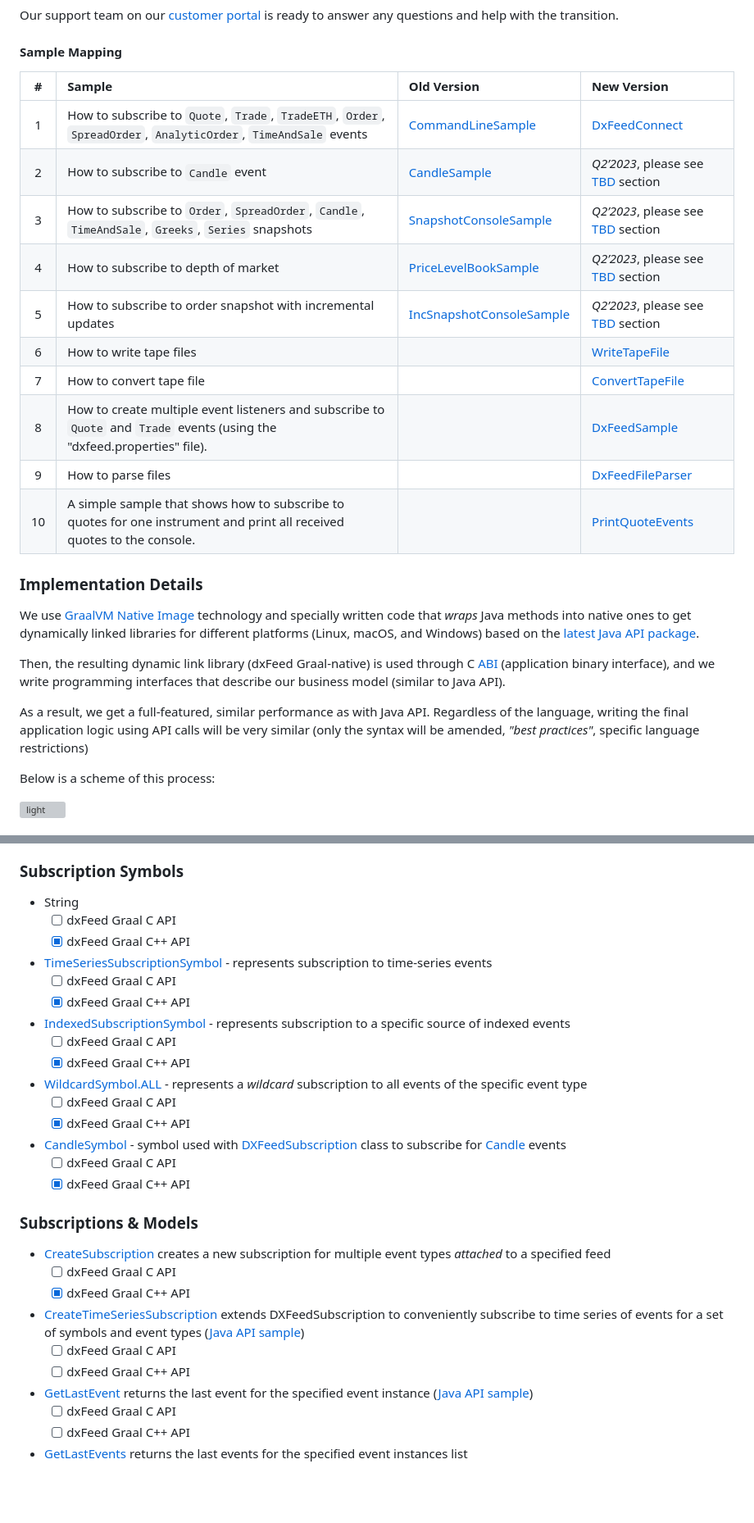
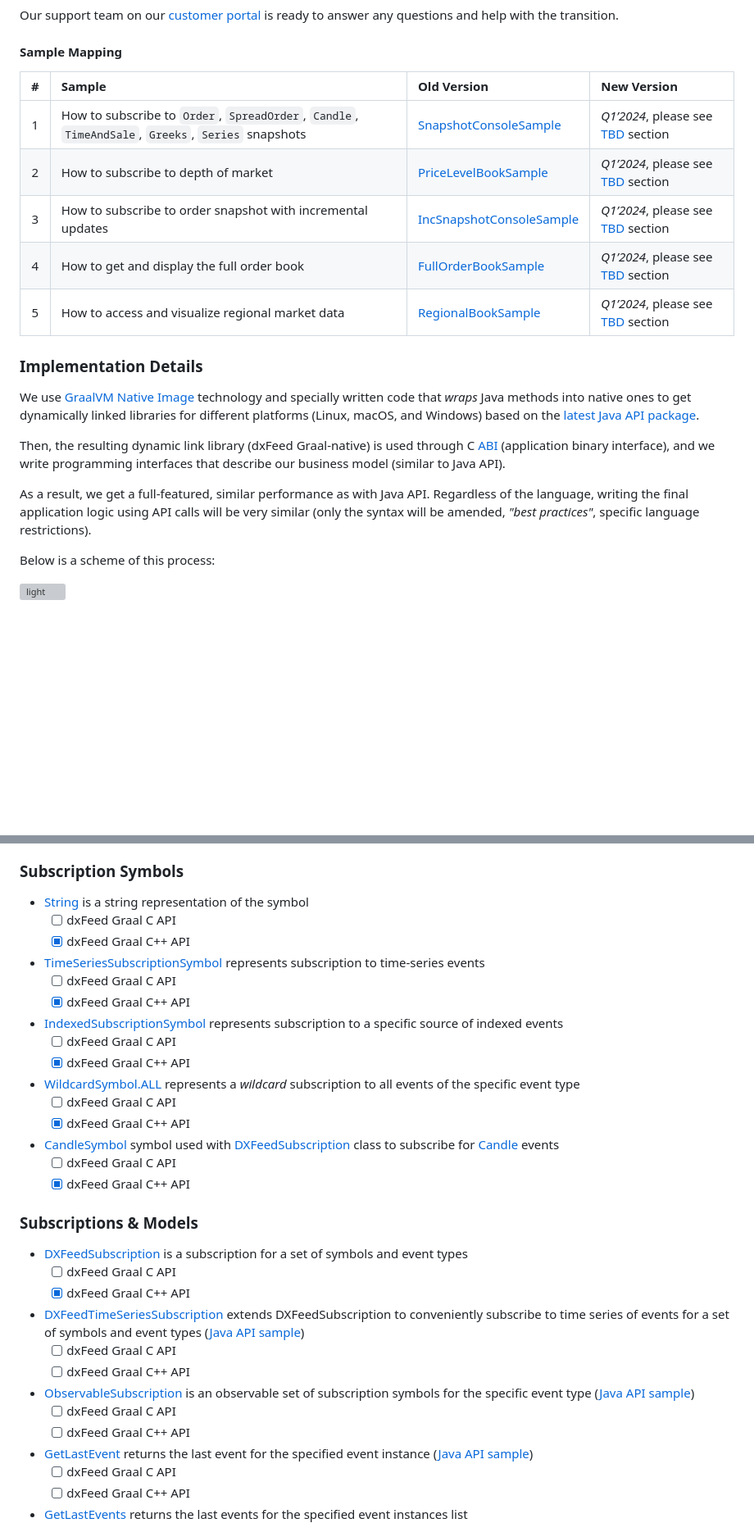
Before and after one commit to dxFeed/dxfeed-graal-cxx-api, a Markdown page: README.md, 2 parts joined by grey strips. Shown at 82% size. Drawn GitHub-style; blank space fills up the shorter version; grey boxes are pictures that could not be loaded.

```diff
--- a/README.md
+++ b/README.md
@@ -98,18 +102,13 @@ ready to answer any questions and help with the transition.
 
 #### Sample Mapping
 
-| #  | Sample                                                                                                                   | Old Version                                                                                                     | New Version                                                   |
-|:--:|:-------------------------------------------------------------------------------------------------------------------------|:----------------------------------------------------------------------------------------------------------------|:--------------------------------------------------------------|
-| 1  | How to subscribe to `Quote`, `Trade`, `TradeETH`, `Order`, `SpreadOrder`, `AnalyticOrder`, `TimeAndSale` events          | [CommandLineSample](https://github.com/dxFeed/dxfeed-c-api/tree/master/samples/CommandLineSample)               | [DxFeedConnect](samples/cpp/DxFeedConnect/src/main.cpp)       |
-| 2  | How to subscribe to `Candle` event                                                                                       | [CandleSample](https://github.com/dxFeed/dxfeed-c-api/tree/master/samples/CandleSample)                         | *Q2’2023*, please see [TBD](#future-development) section      |
-| 3  | How to subscribe to `Order`, `SpreadOrder`, `Candle`, `TimeAndSale`, `Greeks`, `Series` snapshots                        | [SnapshotConsoleSample](https://github.com/dxFeed/dxfeed-c-api/tree/master/samples/SnapshotConsoleSample)       | *Q2’2023*, please see [TBD](#future-development) section      |
-| 4  | How to subscribe to depth of market                                                                                      | [PriceLevelBookSample](https://github.com/dxFeed/dxfeed-c-api/tree/master/samples/PriceLevelBookSample)         | *Q2’2023*, please see [TBD](#future-development) section      |
-| 5  | How to subscribe to order snapshot with incremental updates                                                              | [IncSnapshotConsoleSample](https://github.com/dxFeed/dxfeed-c-api/tree/master/samples/IncSnapshotConsoleSample) | *Q2’2023*, please see [TBD](#future-development) section      |
-| 6  | How to write tape files                                                                                                  |                                                                                                                 | [WriteTapeFile](samples/cpp/WriteTapeFile/src/main.cpp)       |
-| 7  | How to convert tape file                                                                                                 |                                                                                                                 | [ConvertTapeFile](samples/cpp/ConvertTapeFile/src/main.cpp)   |
-| 8  | How to create multiple event listeners and subscribe to `Quote` and `Trade` events (using the "dxfeed.properties" file). |                                                                                                                 | [DxFeedSample](samples/cpp/DxFeedSample/src/main.cpp)         |
-| 9  | How to parse files                                                                                                       |                                                                                                                 | [DxFeedFileParser](samples/cpp/DxFeedFileParser/src/main.cpp) |
-| 10 | A simple sample that shows how to subscribe to quotes for one instrument and print all received quotes to the console.   |                                                                                                                 | [PrintQuoteEvents](samples/cpp/PrintQuoteEvents/src/main.cpp) |
+| # | Sample                                                                                                                   | Old Version                                                                                                     | New Version                                              |
+|:-:|:-------------------------------------------------------------------------------------------------------------------------|:----------------------------------------------------------------------------------------------------------------|:---------------------------------------------------------|
+| 1 | How to subscribe to `Order`, `SpreadOrder`, `Candle`, `TimeAndSale`, `Greeks`, `Series` snapshots                        | [SnapshotConsoleSample](https://github.com/dxFeed/dxfeed-c-api/tree/master/samples/SnapshotConsoleSample)       | *Q1’2024*, please see [TBD](#future-development) section |
+| 2 | How to subscribe to depth of market                                                                                      | [PriceLevelBookSample](https://github.com/dxFeed/dxfeed-c-api/tree/master/samples/PriceLevelBookSample)         | *Q1’2024*, please see [TBD](#future-development) section |
+| 3 | How to subscribe to order snapshot with incremental updates                                                              | [IncSnapshotConsoleSample](https://github.com/dxFeed/dxfeed-c-api/tree/master/samples/IncSnapshotConsoleSample) | *Q1’2024*, please see [TBD](#future-development) section |
+| 4 | How to get and display the full order book                                                              | [FullOrderBookSample](https://github.com/dxFeed/dxfeed-c-api/tree/master/samples/FullOrderBookSample) | *Q1’2024*, please see [TBD](#future-development) section |
+| 5 | How to access and visualize regional market data                                                             | [RegionalBookSample](https://github.com/dxFeed/dxfeed-c-api/tree/master/samples/RegionalBookSample) | *Q1’2024*, please see [TBD](#future-development) section |
 
 ### Implementation Details
 
@@ -124,7 +123,7 @@ and we write programming interfaces that describe our business model (similar to
 
 As a result, we get a full-featured, similar performance as with Java API.
 Regardless of the language, writing the final application logic using API calls will be very similar (only the syntax
-will be amended, *"best practices"*, specific language restrictions)
+will be amended, *"best practices"*, specific language restrictions).
 
 Below is a scheme of this process:
 
@@ -349,22 +397,22 @@ versions)
 
 ### Subscription Symbols
 
-- String
+- [String](https://en.cppreference.com/w/cpp/string/basic_string) is a string representation of the symbol
     - [ ] dxFeed Graal C API
     - [x] dxFeed Graal C++ API
-- [TimeSeriesSubscriptionSymbol](https://docs.dxfeed.com/dxfeed/api/com/dxfeed/api/osub/TimeSeriesSubscriptionSymbol.html) -
+- [TimeSeriesSubscriptionSymbol](https://docs.dxfeed.com/dxfeed/api/com/dxfeed/api/osub/TimeSeriesSubscriptionSymbol.html)
   represents subscription to time-series events
     - [ ] dxFeed Graal C API
     - [x] dxFeed Graal C++ API
-- [IndexedSubscriptionSymbol](https://docs.dxfeed.com/dxfeed/api/com/dxfeed/api/osub/IndexedEventSubscriptionSymbol.html) -
+- [IndexedSubscriptionSymbol](https://docs.dxfeed.com/dxfeed/api/com/dxfeed/api/osub/IndexedEventSubscriptionSymbol.html)
   represents subscription to a specific source of indexed events
     - [ ] dxFeed Graal C API
     - [x] dxFeed Graal C++ API
-- [WildcardSymbol.ALL](https://docs.dxfeed.com/dxfeed/api/com/dxfeed/api/osub/WildcardSymbol.html) - represents a
+- [WildcardSymbol.ALL](https://docs.dxfeed.com/dxfeed/api/com/dxfeed/api/osub/WildcardSymbol.html)  represents a
   *wildcard* subscription to all events of the specific event type
     - [ ] dxFeed Graal C API
     - [x] dxFeed Graal C++ API
-- [CandleSymbol](https://docs.dxfeed.com/dxfeed/api/com/dxfeed/event/candle/CandleSymbol.html) - symbol used
+- [CandleSymbol](https://docs.dxfeed.com/dxfeed/api/com/dxfeed/event/candle/CandleSymbol.html)  symbol used
   with [DXFeedSubscription](https://docs.dxfeed.com/dxfeed/api/com/dxfeed/api/DXFeedSubscription.html) class to
   subscribe for [Candle](https://docs.dxfeed.com/dxfeed/api/com/dxfeed/event/candle/Candle.html) events
     - [ ] dxFeed Graal C API
@@ -372,15 +420,18 @@ versions)
 
 ### Subscriptions & Models
 
-- [CreateSubscription](https://docs.dxfeed.com/dxfeed/api/com/dxfeed/api/DXFeedSubscription.html) creates a new
-  subscription for multiple event types *attached* to a specified feed
+- [DXFeedSubscription](https://docs.dxfeed.com/dxfeed/api/com/dxfeed/api/DXFeedSubscription.html) is a subscription for a set of symbols and event types
     - [ ] dxFeed Graal C API
     - [x] dxFeed Graal C++ API
-- [CreateTimeSeriesSubscription](https://docs.dxfeed.com/dxfeed/api/com/dxfeed/api/DXFeedTimeSeriesSubscription.html)
+- [DXFeedTimeSeriesSubscription](https://docs.dxfeed.com/dxfeed/api/com/dxfeed/api/DXFeedTimeSeriesSubscription.html)
   extends DXFeedSubscription to conveniently subscribe to time series of events for a set of symbols and event
   types ([Java API sample](https://github.com/devexperts/QD/blob/master/dxfeed-samples/src/main/java/com/dxfeed/sample/api/DXFeedConnect.java))
     - [ ] dxFeed Graal C API
     - [ ] dxFeed Graal C++ API
+- [ObservableSubscription](https://github.com/devexperts/QD/blob/master/dxfeed-api/src/main/java/com/dxfeed/api/osub/ObservableSubscription.java) is an observable set of subscription symbols for the specific event type ([Java API sample](https://github.com/devexperts/QD/blob/master/dxfeed-samples/src/main/java/com/dxfeed/sample/_simple_/PublishProfiles.java))
+  - [ ] dxFeed Graal C API
+  - [ ] dxFeed Graal C++ API
+
 - [GetLastEvent](https://docs.dxfeed.com/dxfeed/api/com/dxfeed/api/DXFeed.html#getLastEvent-E-) returns the last
   event for the specified event
   instance ([Java API sample](https://github.com/devexperts/QD/blob/master/dxfeed-samples/src/main/java/com/dxfeed/sample/api/DXFeedSample.java))
```
Also changed, not shown: other parts of README.md (+86 -58 lines).
